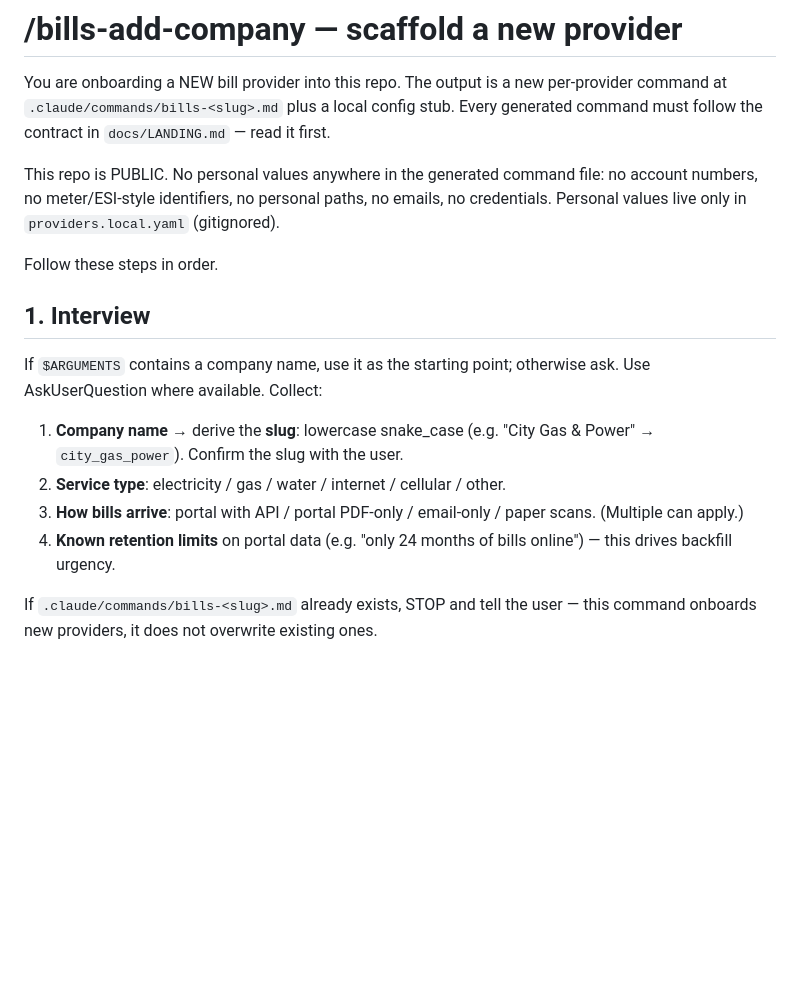
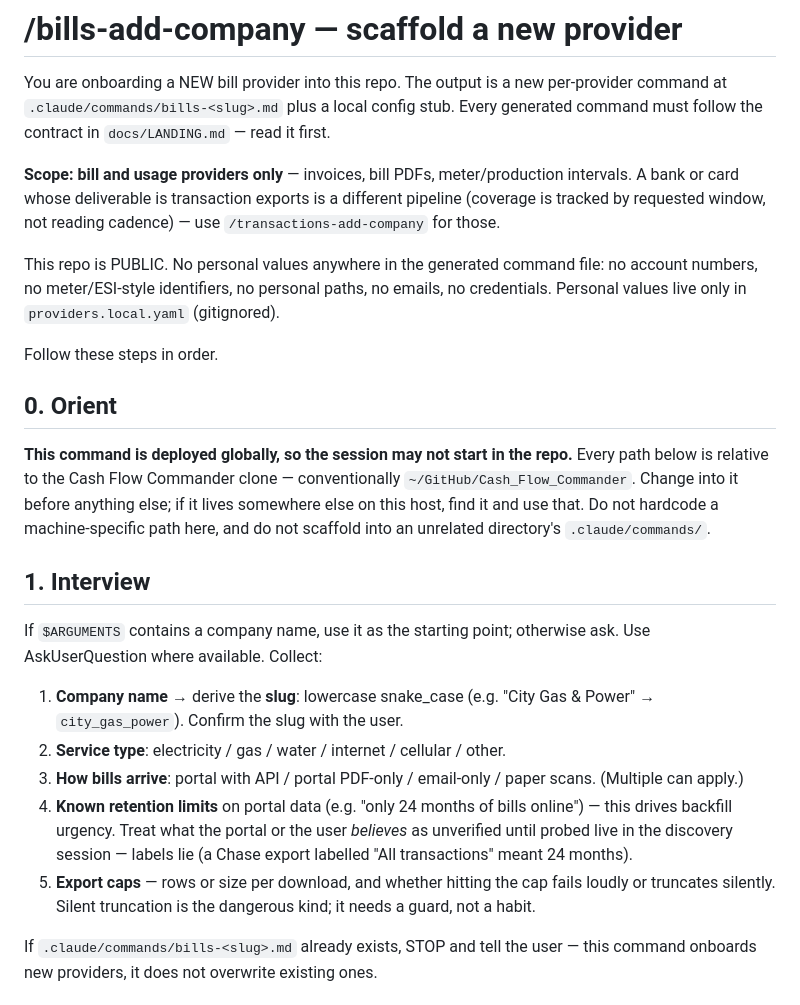
Before and after one commit to ReadableCode/Cash_Flow_Commander, a Markdown page: .claude/commands/bills-add-company.md, the part around one of its changes. Drawn GitHub-style; blank space fills up the shorter version.

```diff
--- a/.claude/commands/bills-add-company.md
+++ b/.claude/commands/bills-add-company.md
@@ -7,9 +7,15 @@ argument-hint: [company name]
 
 You are onboarding a NEW bill provider into this repo. The output is a new per-provider command at `.claude/commands/bills-<slug>.md` plus a local config stub. Every generated command must follow the contract in `docs/LANDING.md` — read it first.
 
+**Scope: bill and usage providers only** — invoices, bill PDFs, meter/production intervals. A bank or card whose deliverable is transaction exports is a different pipeline (coverage is tracked by requested window, not reading cadence) — use `/transactions-add-company` for those.
+
 This repo is PUBLIC. No personal values anywhere in the generated command file: no account numbers, no meter/ESI-style identifiers, no personal paths, no emails, no credentials. Personal values live only in `providers.local.yaml` (gitignored).
 
 Follow these steps in order.
+
+## 0. Orient
+
+**This command is deployed globally, so the session may not start in the repo.** Every path below is relative to the Cash Flow Commander clone — conventionally `~/GitHub/Cash_Flow_Commander`. Change into it before anything else; if it lives somewhere else on this host, find it and use that. Do not hardcode a machine-specific path here, and do not scaffold into an unrelated directory's `.claude/commands/`.
 
 ## 1. Interview
 
@@ -18,7 +24,8 @@ If `$ARGUMENTS` contains a company name, use it as the starting point; otherwise
 1. **Company name** → derive the **slug**: lowercase snake_case (e.g. "City Gas & Power" → `city_gas_power`). Confirm the slug with the user.
 2. **Service type**: electricity / gas / water / internet / cellular / other.
 3. **How bills arrive**: portal with API / portal PDF-only / email-only / paper scans. (Multiple can apply.)
-4. **Known retention limits** on portal data (e.g. "only 24 months of bills online") — this drives backfill urgency.
+4. **Known retention limits** on portal data (e.g. "only 24 months of bills online") — this drives backfill urgency. Treat what the portal or the user *believes* as unverified until probed live in the discovery session — labels lie (a Chase export labelled "All transactions" meant 24 months).
+5. **Export caps** — rows or size per download, and whether hitting the cap fails loudly or truncates silently. Silent truncation is the dangerous kind; it needs a guard, not a habit.
 
 If `.claude/commands/bills-<slug>.md` already exists, STOP and tell the user — this command onboards new providers, it does not overwrite existing ones.
 
```
Also changed, not shown: other parts of .claude/commands/bills-add-company.md (+9 -3 lines), .claude/commands/transactions-add-company.md (added, +194 -0 lines).
